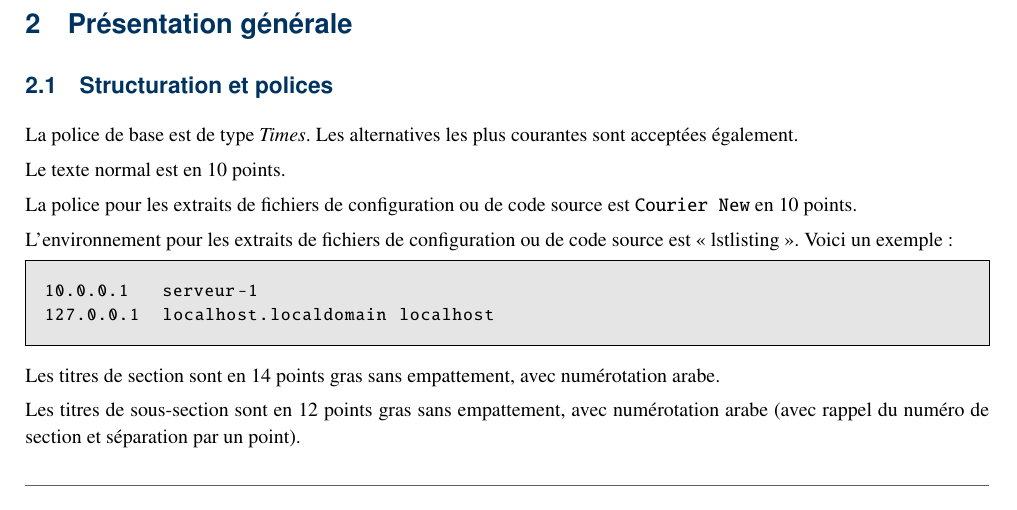
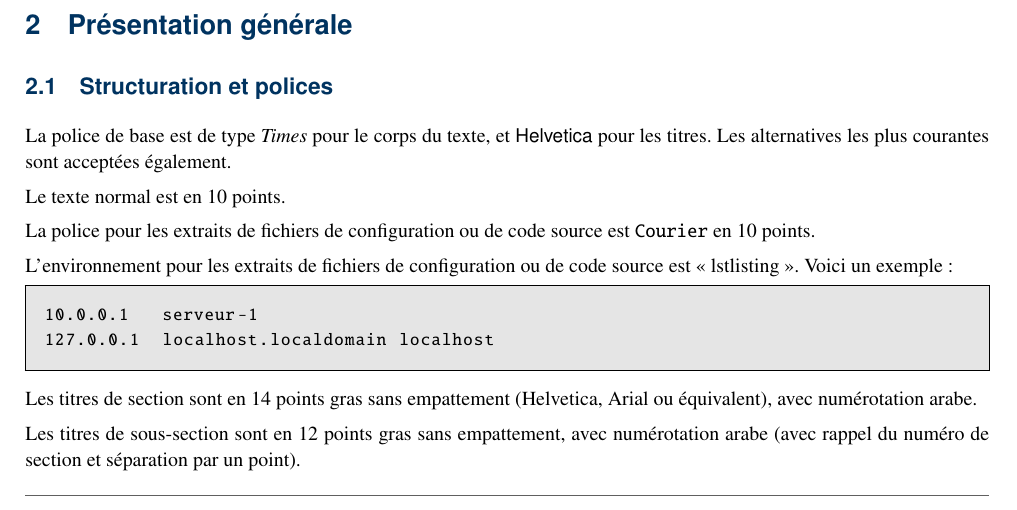
Before and after one commit to mherrb/jres-latex-class, a LaTeX document (article.tex): part of page 1 of 3, cut so that both start at the same text. Compiled offline with pdfLaTeX.

Commit message:
article: precision sur les polices

```diff
--- a/article.tex
+++ b/article.tex
@@ -73,13 +73,14 @@ sur le site des JRES (\url{https://2013.jres.org/auteurs/modeles}).
 
 \subsection{Structuration et polices}
 
-La police de base est de type \emph{Times}. Les alternatives les plus
+La police de base est de type \emph{Times} pour le corps du texte, et
+\textsf{Helvetica} pour les titres. Les alternatives les plus
 courantes sont acceptées également.
 
 Le texte  normal est en 10 points.
 
 La police pour les extraits de fichiers de configuration ou de code
-source est \texttt{Courier New} en 10 points.
+source est \texttt{Courier} en 10 points.
 
 L'environnement pour les extraits de fichiers de configuration ou
 de code source  est « lstlisting ». Voici un exemple :
@@ -89,8 +90,8 @@ de code source  est « lstlisting ». Voici un exemple :
 127.0.0.1  localhost.localdomain localhost
 \end{lstlisting}
 
-Les titres de section sont en 14 points gras sans empattement, avec
-numérotation arabe.
+Les titres de section sont en 14 points gras sans empattement
+(Helvetica, Arial ou équivalent), avec numérotation arabe.
 
 Les titres de sous-section sont en 12 points gras sans empattement,
 avec numérotation arabe (avec rappel du numéro de section et
```
Also changed, not shown: article.tex (3 more changed lines).
